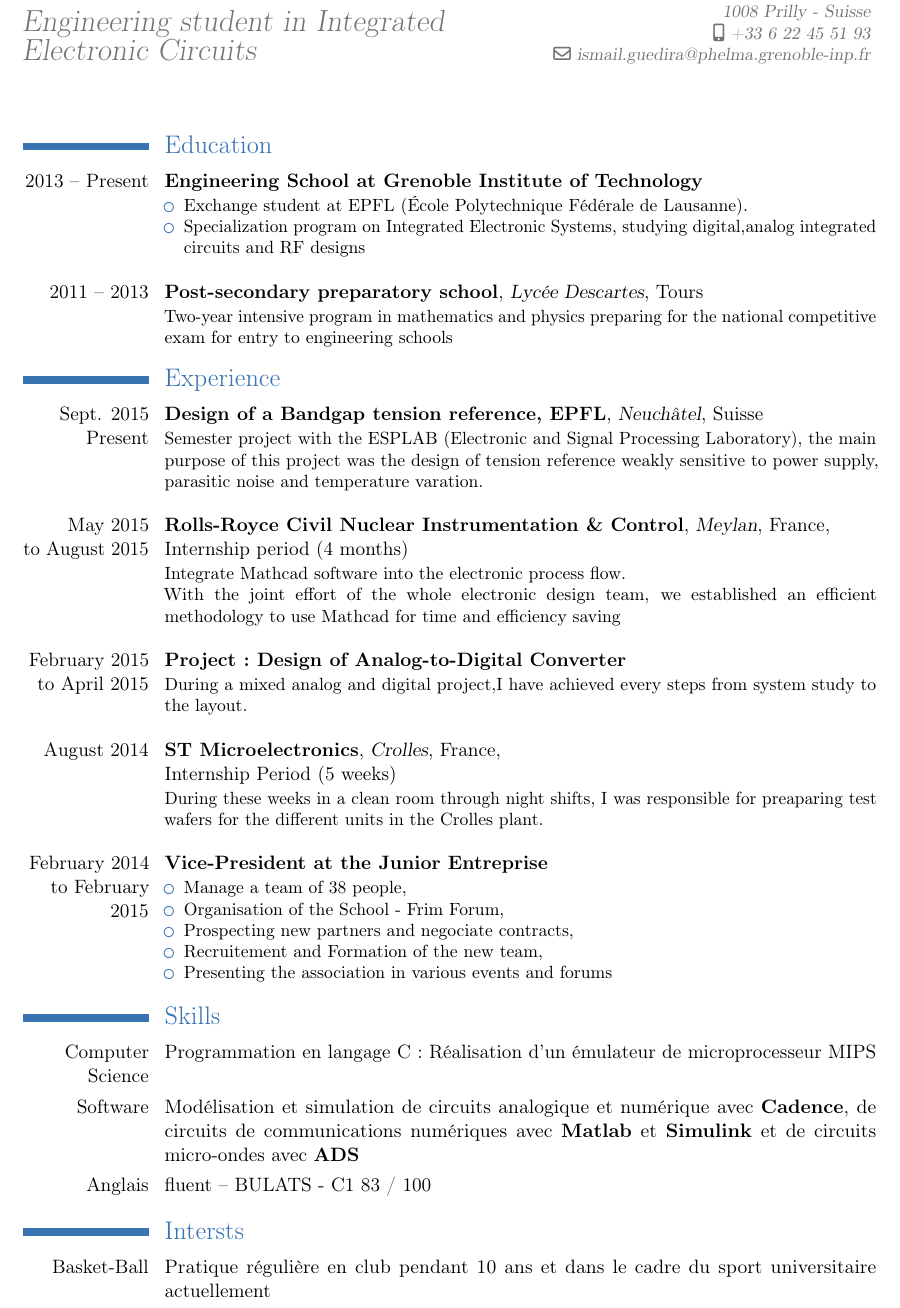
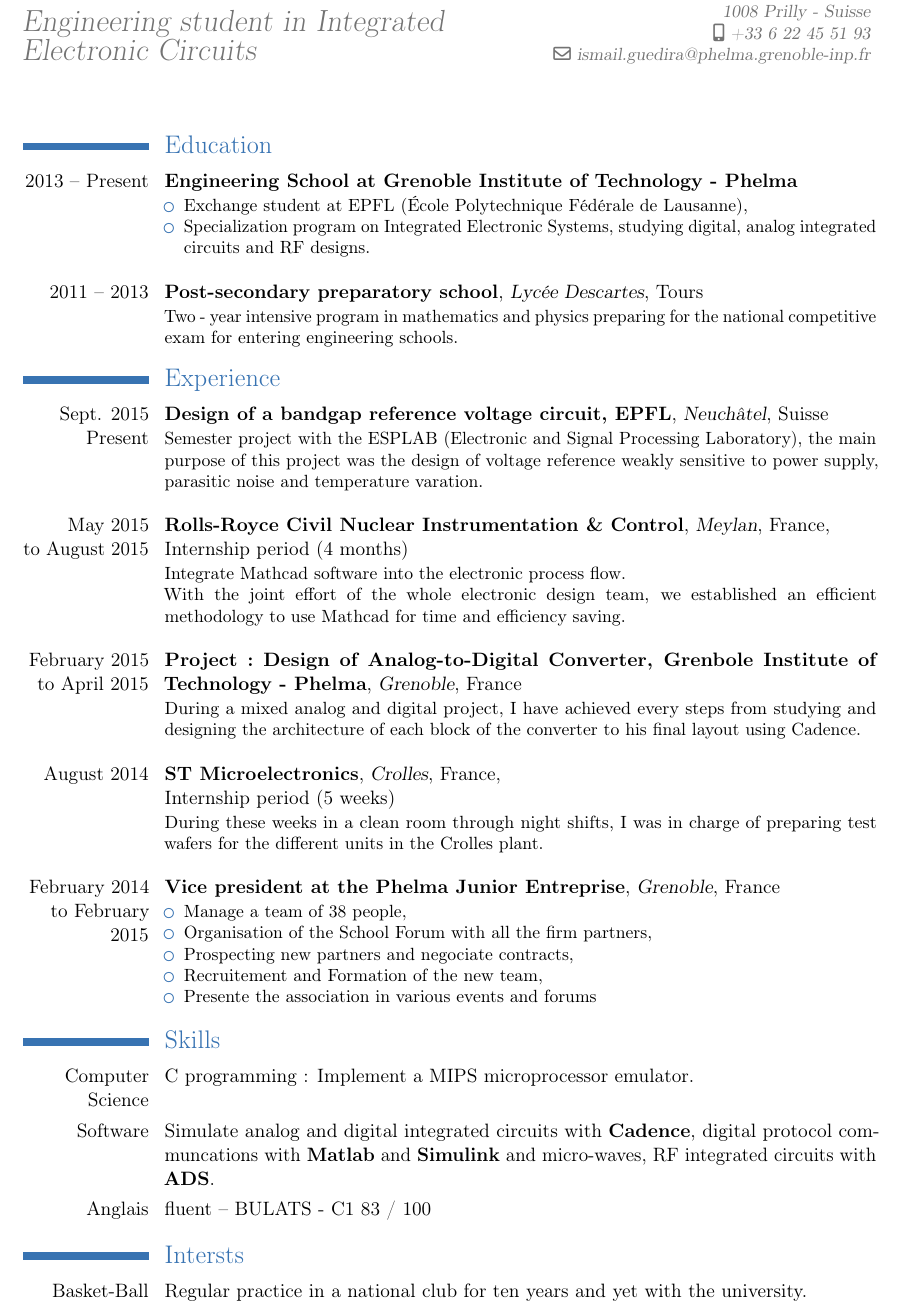
Before and after one commit to ismg2/TEMPLATE, a LaTeX CV (template_cv/cv1_english.tex): part of the page, cut so that both start at the same text. Compiled offline with pdfLaTeX.

Commit message:
Mon CV en anglais est plutot bien mais pas encore corrigé par des gens

```diff
--- a/template_cv/cv1_english.tex
+++ b/template_cv/cv1_english.tex
@@ -24,41 +24,41 @@
 
 \section{Education}
 %\cventry{2015 -- Aujourd'hui}{Semestre d'échange}{EPFL}{École Polytechnique Fédéral de Lausanne}{}{Section Génie Électrique et Électronique, spécialisation dans la conception de circuit intégrés analogique et radiofréquence}
-\cventry{2013 -- Present}{Engineering School at Grenoble Institute of Technology}{}{}{}{
+\cventry{2013 -- Present}{Engineering School at Grenoble Institute of Technology - Phelma}{}{}{}{
 \begin{itemize}
-\item Exchange student at EPFL (École Polytechnique Fédérale de Lausanne).
-\item Specialization program on Integrated Electronic Systems, studying digital,analog integrated circuits and RF designs \newline{}
+\item Exchange student at EPFL (École Polytechnique Fédérale de Lausanne),
+\item Specialization program on Integrated Electronic Systems, studying digital, analog integrated circuits and RF designs. \newline{}
 \end{itemize}
 %\newline{}
 }
-\cventry{2011 -- 2013}{Post-secondary preparatory school}{Lycée Descartes}{Tours}{}{Two-year intensive program in mathematics and physics preparing for the national competitive exam for entry to engineering schools}
+\cventry{2011 -- 2013}{Post-secondary preparatory school}{Lycée Descartes}{Tours}{}{Two - year intensive program in mathematics and physics preparing for the national competitive exam for entering engineering schools.}
 
 \section{Experience}
-\cventry{Sept. 2015\\ Present}{Design of a Bandgap tension reference, EPFL}{Neuchâtel}{Suisse}{}{
-Semester project with the ESPLAB (Electronic and Signal Processing Laboratory), the main purpose of this project was the design of tension reference weakly sensitive to power supply, parasitic noise and temperature varation.
+\cventry{Sept. 2015\\ Present}{Design of a bandgap reference voltage circuit, EPFL}{Neuchâtel}{Suisse}{}{
+Semester project with the ESPLAB (Electronic and Signal Processing Laboratory), the main purpose of this project was the design of voltage reference weakly sensitive to power supply, parasitic noise and temperature varation.
 \newline{}}
 
 \cventry{May 2015\\ to August 2015}{Rolls-Royce Civil Nuclear Instrumentation \& Control}{Meylan}{France}{\newline{}Internship period (4 months)}{ Integrate Mathcad software into the electronic process flow.\\
-With the joint effort of the whole electronic design team, we established an efficient methodology to use Mathcad for time and efficiency saving \newline{}}
+With the joint effort of the whole electronic design team, we established an efficient methodology to use Mathcad for time and efficiency saving. \newline{}}
 
-\cventry{February 2015\\to April 2015}{Project~:~Design of Analog-to-Digital Converter}{}{}{}{During a mixed analog and digital project,I have achieved every steps from system study to the layout.
+\cventry{February 2015\\to April 2015}{Project~:~Design of Analog-to-Digital Converter, Grenbole Institute of Technology - Phelma}{Grenoble}{France}{}{During a mixed analog and digital project, I have achieved every steps from studying and designing the architecture of each block of the converter to his final layout using Cadence.
 %Lors de ce projet en micro-électronique analogique, j'ai pu parcourir les différentes phases de conception d'un convertisseur de l'étude système et de la caractérisation complète du circuit jusqu'à la réalisation du layout. %un cahier des charges pré-établi.
 \newline{}}
-\cventry{August 2014}{ST Microelectronics}{Crolles}{France}{\newline{}Internship Period (5 weeks)}{ During these weeks in a clean room through night shifts, I was responsible for preaparing test wafers for the different units in the Crolles plant.\newline{}}
-\cventry{February 2014\\to February 2015}{Vice-President at the Junior Entreprise}{}{}{}{%
+\cventry{August 2014}{ST Microelectronics}{Crolles}{France}{\newline{}Internship period (5 weeks)}{ During these weeks in a clean room through night shifts, I was in charge of preparing test wafers for the different units in the Crolles plant.\newline{}}
+\cventry{February 2014\\to February 2015}{Vice president at the Phelma Junior Entreprise}{Grenoble}{France}{}{%
 \begin{itemize}
   \item Manage a team of 38 people,
-  \item Organisation of the School - Frim Forum,
+  \item Organisation of the School Forum with all the firm partners,
   \item Prospecting new partners and negociate contracts,
   \item Recruitement and Formation of the new team,
-  \item Presenting the association in various events and forums
+  \item Presente the association in various events and forums
 \end{itemize}
 }
 
 
 \section{Skills}
-\cvitem{Computer Science}{Programmation en langage C : Réalisation d'un émulateur de microprocesseur MIPS}
-\cvitem{Software}{Modélisation et simulation de circuits analogique et numérique avec \textbf{Cadence}, de circuits de communications numériques avec \textbf{Matlab} et \textbf{Simulink} et de circuits micro-ondes avec \textbf{ADS}}
+\cvitem{Computer Science}{C programming : Implement a MIPS microprocessor emulator.}
+\cvitem{Software}{Simulate analog and digital integrated circuits with \textbf{Cadence}, digital protocol communcations with \textbf{Matlab} and \textbf{Simulink} and micro-waves, RF integrated circuits with \textbf{ADS}.}
 %\cvitem{MATLAB\\et Simulink}{Simulation de circuit de communications numériques}
 %\cvitem{ADS}{Simulation de circuit micro-ondes}
 %\cvitem{Langues}{Anglais -- titulaire du BULATS (niveau C1, 83/100), notions d'Espagnol}
@@ -74,7 +74,8 @@ With the joint effort of the whole electronic design team, we established an eff
 %\cvcomputer{Administration}{Apache2, BIND, Postfix, Fail2ban, Proxmox (openVZ), Iptables,Nagios}{}{}
 
 \section{Intersts}
-\cvitem{Basket-Ball}{Pratique régulière en club pendant 10 ans et dans le cadre du sport universitaire actuellement}
+\cvitem{Basket-Ball}{Regular practice in a national club for ten years and yet with the university.}
+%Pratique régulière en club pendant 10 ans et dans le cadre du sport universitaire actuellement}
 %\cvitem{Entreprenariat}{Passive Income, The 4 hour work week}
 %\cvitem{Plongée}{Diplôme de niveau 1}
 
```
Also changed, not shown: template_cv/cv1_english.pdf.
